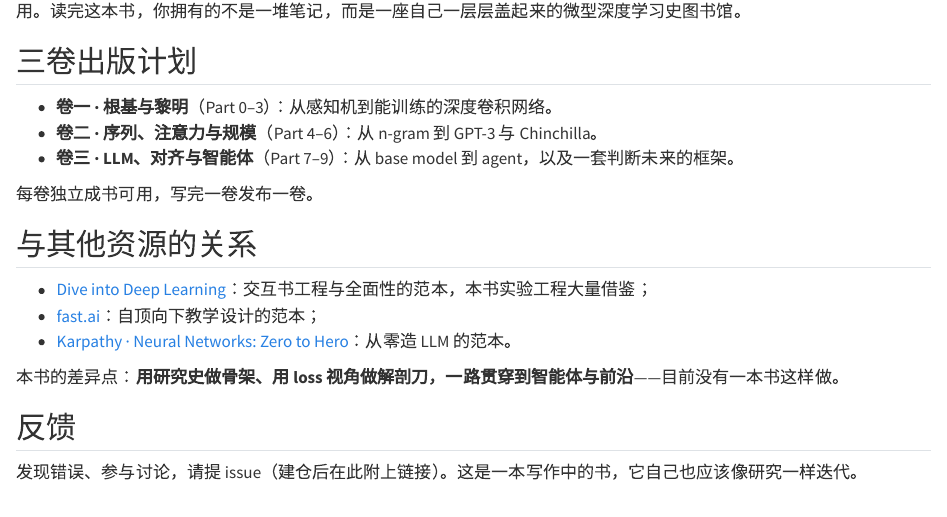
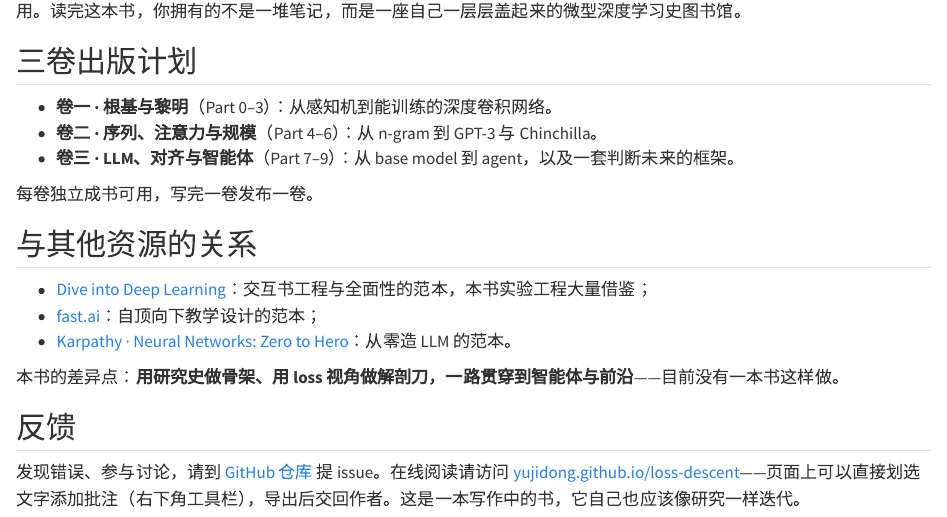
Before and after one commit to yujidong/loss-descent, a Quarto document (index.qmd): the page in a window 1100 px wide, from 1110 px down. Rendered offline with R 4.5, knitr and Pandoc in place of Quarto, with nearby package versions.

Commit message:
发布收尾：repo-url 与在线阅读链接回填（站点已上线）

```diff
--- a/index.qmd
+++ b/index.qmd
@@ -53,4 +53,4 @@
 
 ## 反馈
 
-发现错误、参与讨论，请提 issue（建仓后在此附上链接）。这是一本写作中的书，它自己也应该像研究一样迭代。
+发现错误、参与讨论，请到 [GitHub 仓库](https://github.com/yujidong/loss-descent/issues) 提 issue。在线阅读请访问 [yujidong.github.io/loss-descent](https://yujidong.github.io/loss-descent/)——页面上可以直接划选文字添加批注（右下角工具栏），导出后交回作者。这是一本写作中的书，它自己也应该像研究一样迭代。
```
Also changed, not shown: ROADMAP.md (+1 -1 lines).
